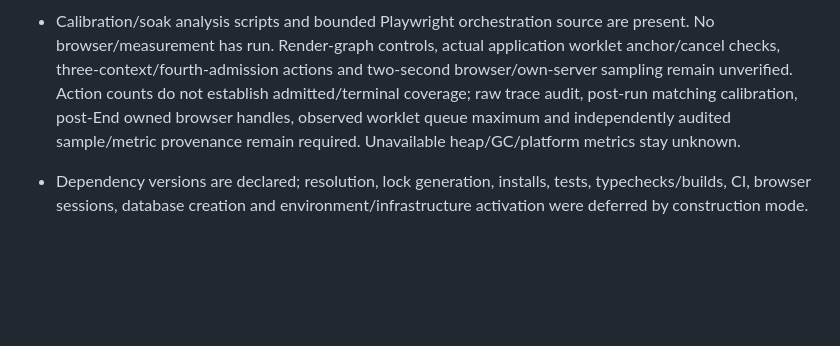
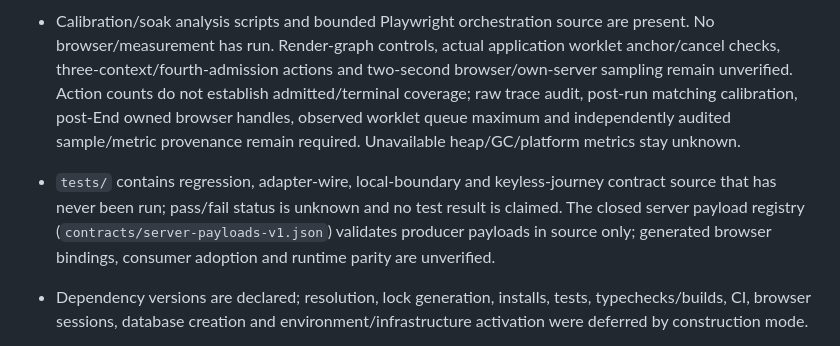
Before and after one commit to royharden/realtime-voice-lab, a Markdown page: docs/LIMITATIONS.md, the part around the change. GitHub-like rendering; blank space fills up the shorter version.

```diff
--- a/docs/LIMITATIONS.md
+++ b/docs/LIMITATIONS.md
@@ -8,6 +8,7 @@ All source is construction-only and runtime unverified. Static syntax/logic chec
 - The SQLite task/attempt sources retain effects and liabilities, but concurrency, crash/restart durability, duplicate/conflicting settlements and malformed/late/reordered provider events have not been exercised. Reservation caps bound admission logic under their assumptions; they do not certify an external bill.
 - The report/analyzer source preserves missing started terminals within prespecified `turn_assignments` cohorts and treats them as nonattainments. Old/partial manifests without independent cohort/task assignments, unresolved admission/start records, reservation-only ambiguity or contradictory start/refusal evidence withhold complete all-started headline quantiles. Conditional observed-only distributions remain explicitly conditional. This repair was traced statically; no independent oracle or byte-for-byte rerun was executed. Saved artifact provenance/custody, raw trace/audio adjudication and calibration validity require independent evidence. A supplied boolean/reference is not independent verification.
 - Calibration/soak analysis scripts and bounded Playwright orchestration source are present. No browser/measurement has run. Render-graph controls, actual application worklet anchor/cancel checks, three-context/fourth-admission actions and two-second browser/own-server sampling remain unverified. Action counts do not establish admitted/terminal coverage; raw trace audit, post-run matching calibration, post-End owned browser handles, observed worklet queue maximum and independently audited sample/metric provenance remain required. Unavailable heap/GC/platform metrics stay unknown.
+- `tests/` contains regression, adapter-wire, local-boundary and keyless-journey contract source that has never been run; pass/fail status is unknown and no test result is claimed. The closed server payload registry (`contracts/server-payloads-v1.json`) validates producer payloads in source only; generated browser bindings, consumer adoption and runtime parity are unverified.
 - Dependency versions are declared; resolution, lock generation, installs, tests, typechecks/builds, CI, browser sessions, database creation and environment/infrastructure activation were deferred by construction mode.
 - No live budget, supported TTS replacement, current tariff certification, licensed speech rights or external comparison authorization has been established. The selected planning estimate is not an approved cap or present affordability claim.
 
```
Also changed, not shown: README.md (+21 -4 lines).
